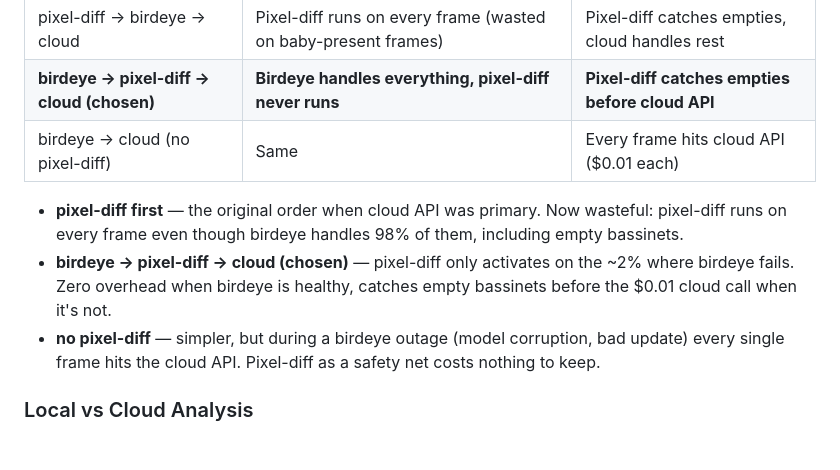
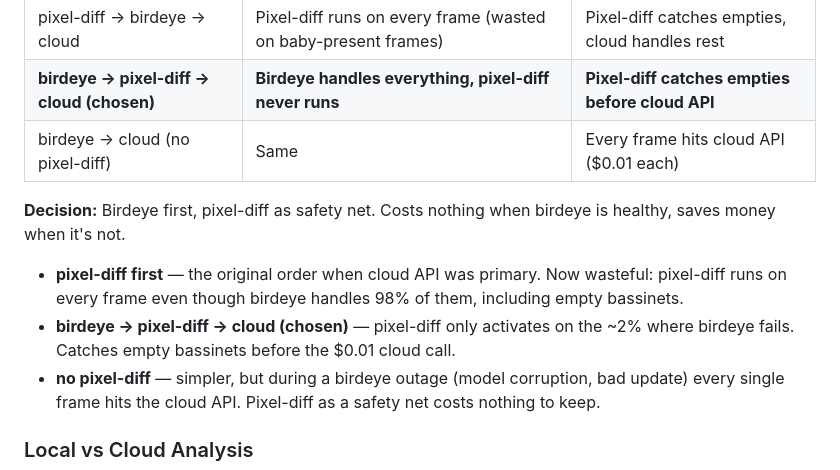
Before and after one commit to shanvann/bilbo, a Markdown page: README.md, the part around one of its changes. Rendered like a GitHub page; blank space fills up the shorter version.

```diff
--- a/README.md
+++ b/README.md
@@ -200,8 +202,10 @@ Three systems can analyze a frame (birdeye, pixel-diff, cloud API). The order th
 | **birdeye → pixel-diff → cloud (chosen)** | **Birdeye handles everything, pixel-diff never runs** | **Pixel-diff catches empties before cloud API** |
 | birdeye → cloud (no pixel-diff) | Same | Every frame hits cloud API ($0.01 each) |
 
+**Decision:** Birdeye first, pixel-diff as safety net. Costs nothing when birdeye is healthy, saves money when it's not.
+
 - **pixel-diff first** — the original order when cloud API was primary. Now wasteful: pixel-diff runs on every frame even though birdeye handles 98% of them, including empty bassinets.
-- **birdeye → pixel-diff → cloud (chosen)** — pixel-diff only activates on the ~2% where birdeye fails. Zero overhead when birdeye is healthy, catches empty bassinets before the $0.01 cloud call when it's not.
+- **birdeye → pixel-diff → cloud (chosen)** — pixel-diff only activates on the ~2% where birdeye fails. Catches empty bassinets before the $0.01 cloud call.
 - **no pixel-diff** — simpler, but during a birdeye outage (model corruption, bad update) every single frame hits the cloud API. Pixel-diff as a safety net costs nothing to keep.
 
 ### Local vs Cloud Analysis
```
Also changed, not shown: other parts of README.md (+17 -9 lines).
